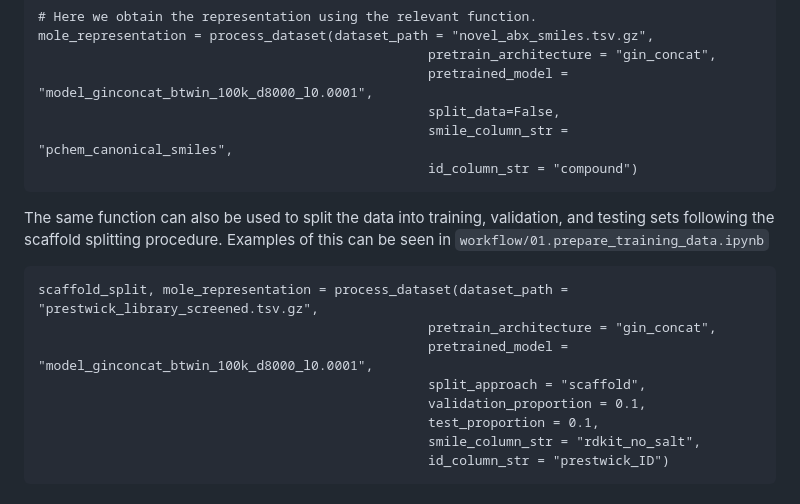
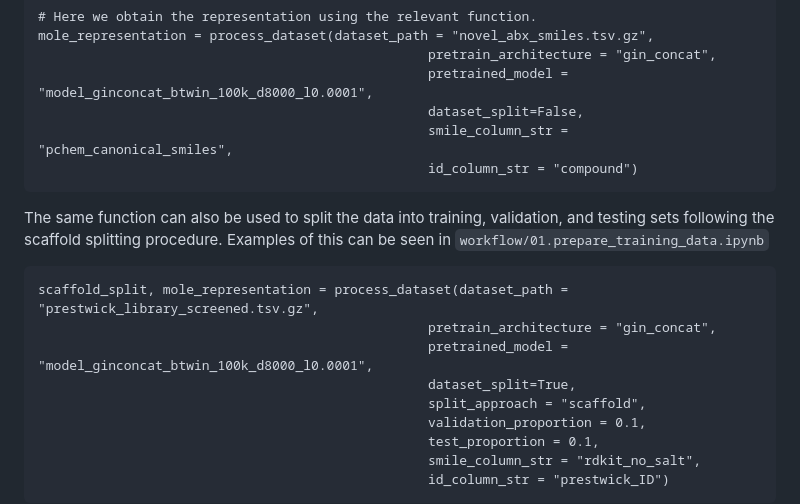
Before and after one commit to rolayoalarcon/mole_antimicrobial_potential, a Markdown page: README.md, the part around the change. Drawn GitHub-style.

````diff
--- a/README.md
+++ b/README.md
@@ -62,7 +62,7 @@ from dataset.dataset_representation import process_dataset
 mole_representation = process_dataset(dataset_path = "novel_abx_smiles.tsv.gz",
                                                   pretrain_architecture = "gin_concat",
                                                   pretrained_model = "model_ginconcat_btwin_100k_d8000_l0.0001",
-                                                  split_data=False,
+                                                  dataset_split=False,
                                                   smile_column_str = "pchem_canonical_smiles",
                                                   id_column_str = "compound")
 ```
@@ -73,6 +73,7 @@ The same function can also be used to split the data into training, validation,
 scaffold_split, mole_representation = process_dataset(dataset_path = "prestwick_library_screened.tsv.gz",
                                                   pretrain_architecture = "gin_concat",
                                                   pretrained_model = "model_ginconcat_btwin_100k_d8000_l0.0001",
+                                                  dataset_split=True,
                                                   split_approach = "scaffold",
                                                   validation_proportion = 0.1,
                                                   test_proportion = 0.1,
````
